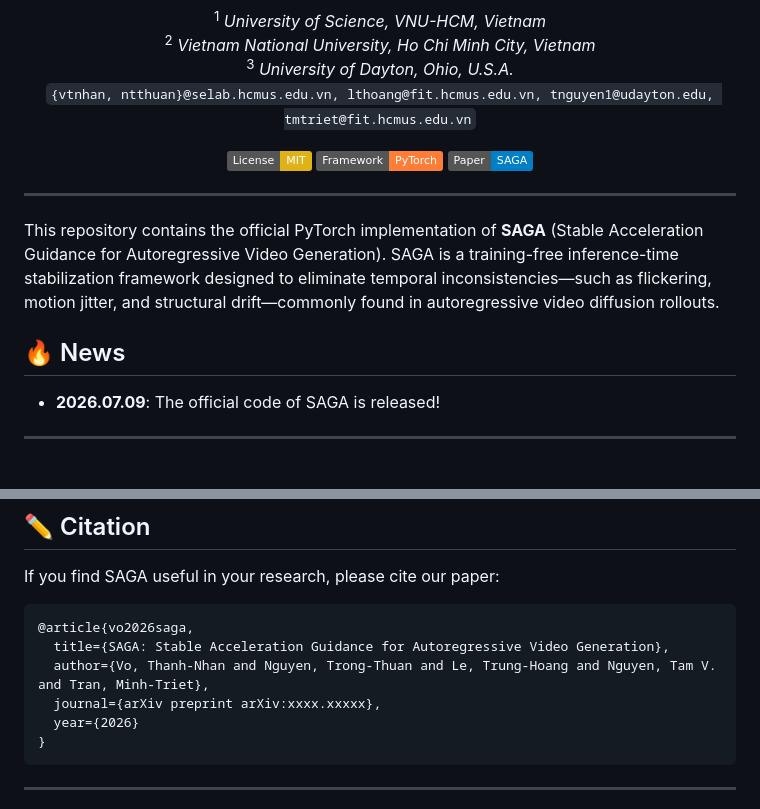
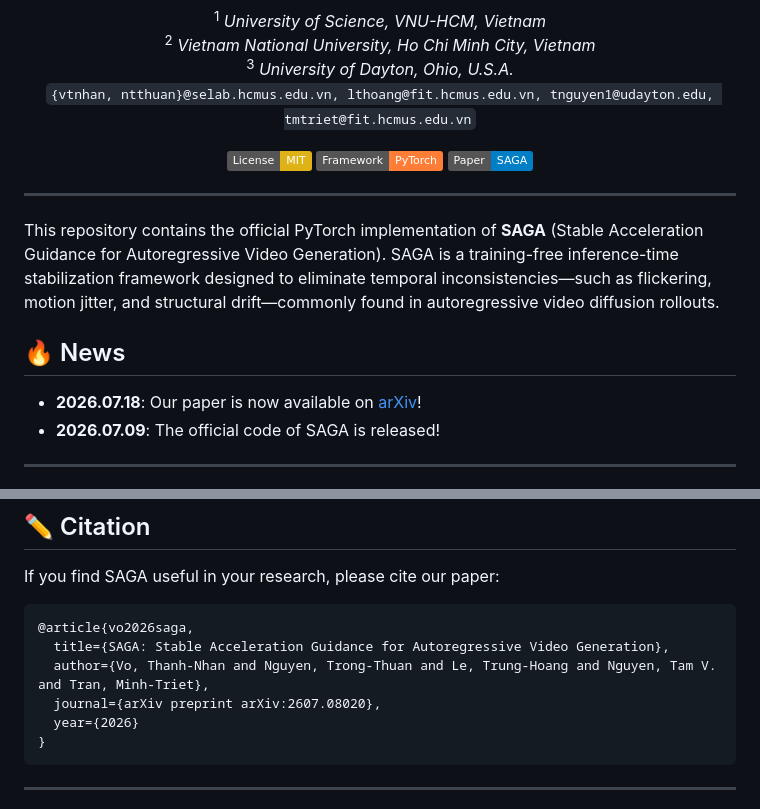
Before and after one commit to thanhnhan29/SAGA, a Markdown page: README.md, 2 parts joined by grey strips. GitHub-like rendering; badges without logos.

Commit message:
docs: update README with arXiv link, news announcement, and bibtex citation

````diff
--- a/README.md
+++ b/README.md
@@ -26,6 +26,7 @@
 This repository contains the official PyTorch implementation of **SAGA** (Stable Acceleration Guidance for Autoregressive Video Generation). SAGA is a training-free inference-time stabilization framework designed to eliminate temporal inconsistencies—such as flickering, motion jitter, and structural drift—commonly found in autoregressive video diffusion rollouts.
 
 ## 🔥 News
+* **2026.07.18**: Our paper is now available on [arXiv](https://arxiv.org/abs/2607.08020)!
 * **2026.07.09**: The official code of SAGA is released!
 
 ---
@@ -238,7 +239,7 @@ If you find SAGA useful in your research, please cite our paper:
 @article{vo2026saga,
   title={SAGA: Stable Acceleration Guidance for Autoregressive Video Generation},
   author={Vo, Thanh-Nhan and Nguyen, Trong-Thuan and Le, Trung-Hoang and Nguyen, Tam V. and Tran, Minh-Triet},
-  journal={arXiv preprint arXiv:xxxx.xxxxx},
+  journal={arXiv preprint arXiv:2607.08020},
   year={2026}
 }
 ```
````
Also changed, not shown: other parts of README.md (+2 -2 lines).
